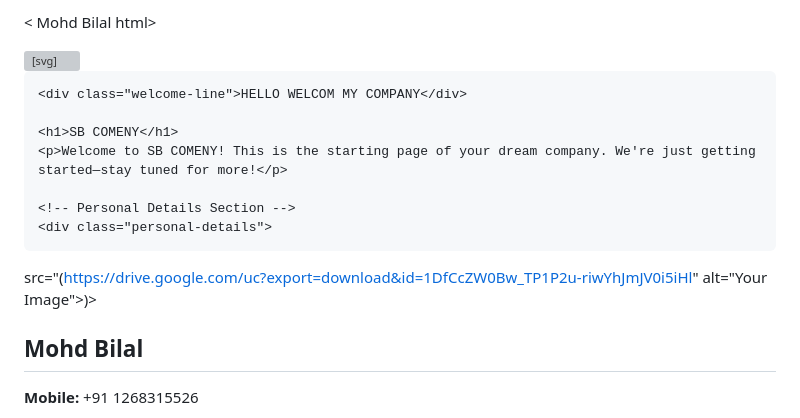
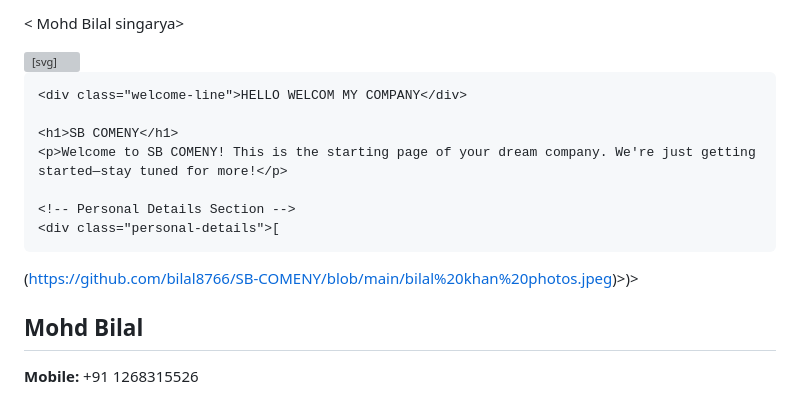
Before and after one commit to bilal8766/SB-COMENY, a Markdown page: README.md, the part around the change. Rendered like a GitHub page; grey boxes are pictures that could not be loaded.

```diff
--- a/README.md
+++ b/README.md
@@ -1,4 +1,4 @@
-< Mohd Bilal  html>
+< Mohd Bilal  singarya>
 <html lang="en">
 <head>
     <meta charset="UTF-8">
@@ -23,9 +23,9 @@
             display: flex;
             align-items: flex;
             justify-content: flex;
-            margin: 20px 0;
+            margin: auto;
             padding: 20px;
-            background-color: red;
+            background-color: white;
             border-radius: 10px;
             box-shadow: 0 0 10px rgba(0,0,0,0.1);
             max-width: 600px;
@@ -82,8 +82,8 @@
     <p>Welcome to SB COMENY! This is the starting page of your dream company. We're just getting started—stay tuned for more!</p>
 
     <!-- Personal Details Section -->
-    <div class="personal-details">
-src="(https://drive.google.com/uc?export=download&id=1DfCcZW0Bw_TP1P2u-riwYhJmJV0i5iHl" alt="Your Image">)>        <div class="details">
+    <div class="personal-details">[
+(https://github.com/bilal8766/SB-COMENY/blob/main/bilal%20khan%20photos.jpeg)>)>        <div class="details">
             <h2>Mohd Bilal</h2>
             <p><strong>Mobile:</strong> +91 1268315526</p>
             <p><strong>Email:</strong> riyan.khan4712@gmail.com</p>
```
